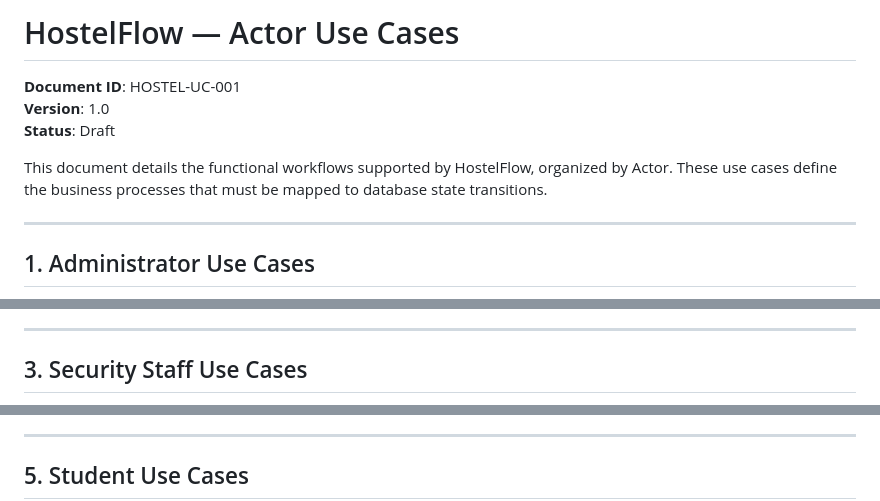
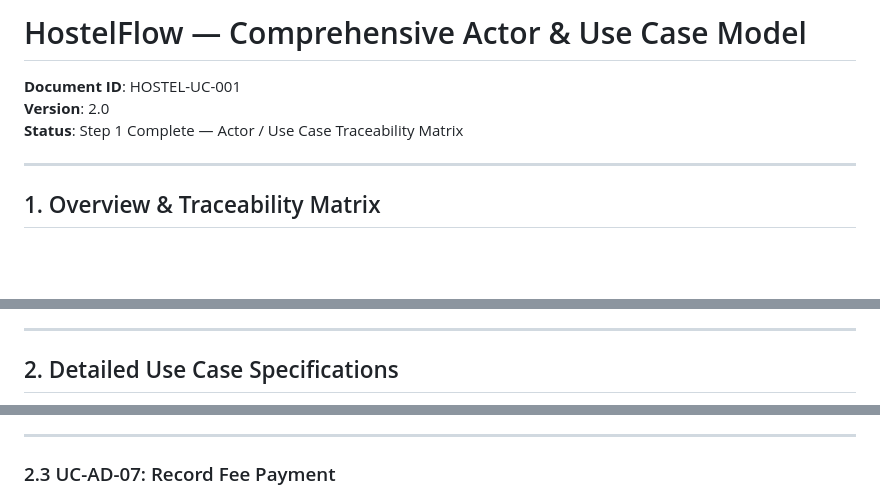
Before and after one commit to sahajasakhunala/hostel-services-platform, a Markdown page: docs/02-use-cases/use_cases.md, 3 parts joined by grey strips. Rendered like a GitHub page; blank space fills up the shorter version.

```diff
--- a/docs/02-use-cases/use_cases.md
+++ b/docs/02-use-cases/use_cases.md
@@ -1,12 +1,10 @@
-# HostelFlow — Actor Use Cases
+# HostelFlow — Comprehensive Actor & Use Case Model
 
 **Document ID**: HOSTEL-UC-001
-**Version**: 1.0
-**Status**: Draft
-
-This document details the functional workflows supported by HostelFlow, organized by Actor. These use cases define the business processes that must be mapped to database state transitions.
+**Version**: 2.0
+**Status**: Step 1 Complete — Actor / Use Case Traceability Matrix
 
 ---
 
-## 1. Administrator Use Cases
+## 1. Overview & Traceability Matrix
 
@@ -84,5 +58,5 @@ usecaseDiagram
 
 ---
 
-## 3. Security Staff Use Cases
+## 2. Detailed Use Case Specifications
 
@@ -129,5 +111,5 @@ usecaseDiagram
 
 ---
 
-## 5. Student Use Cases
+### 2.3 UC-AD-07: Record Fee Payment
 
```
Also changed, not shown: other parts of docs/02-use-cases/use_cases.md (+104 -117 lines).
